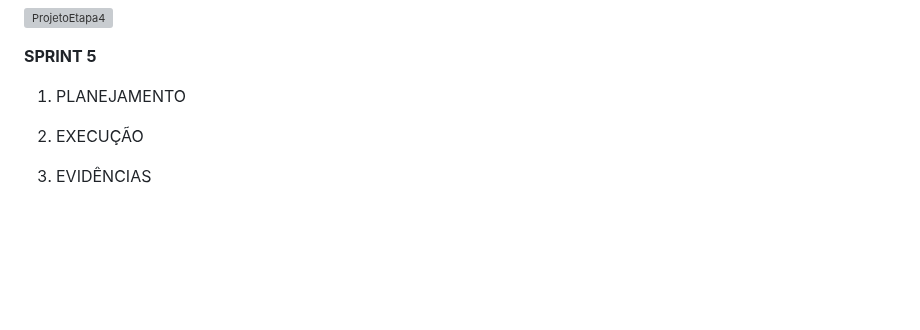
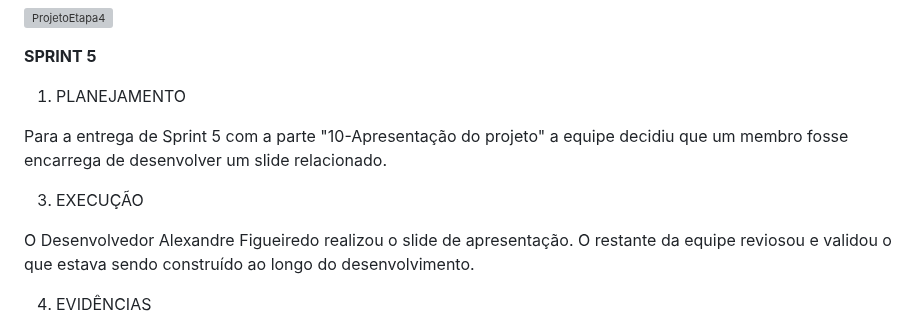
Before and after one commit to ICEI-PUC-Minas-PMV-ADS/pmv-ads-2023-1-e1-proj-web-t12-planejamento-diario, a Markdown page: docs/03-Metodologia.md, the part around one of its changes. GitHub-like rendering; blank space fills up the shorter version; grey boxes are pictures that could not be loaded.

Commit message:
Adiciona metodologia de sprint 5

```diff
--- a/docs/03-Metodologia.md
+++ b/docs/03-Metodologia.md
@@ -112,9 +112,11 @@ A equipe de desenvolvimento criou a funcionalidade de Gerenciamento de tarefas,
 
 1. PLANEJAMENTO
 
+Para a entrega de Sprint 5 com a parte "10-Apresentação do projeto" a equipe decidiu que um membro fosse encarrega de desenvolver um slide relacionado.
 
-2. EXECUÇÃO
+3. EXECUÇÃO
 
+O Desenvolvedor Alexandre Figueiredo realizou o slide de apresentação. O restante da equipe reviosou e validou o que estava sendo construído ao longo do desenvolvimento.
 
-3. EVIDÊNCIAS
+4. EVIDÊNCIAS
 
```
Also changed, not shown: other parts of docs/03-Metodologia.md (+1 -0 lines).
